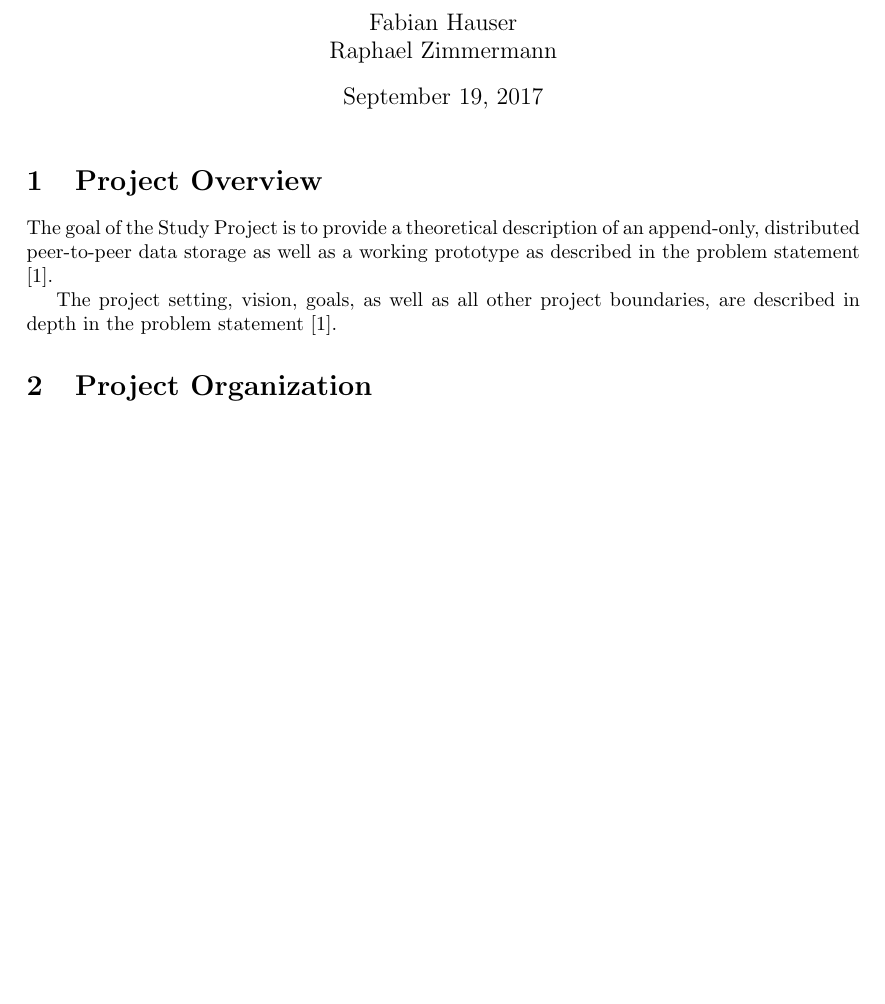
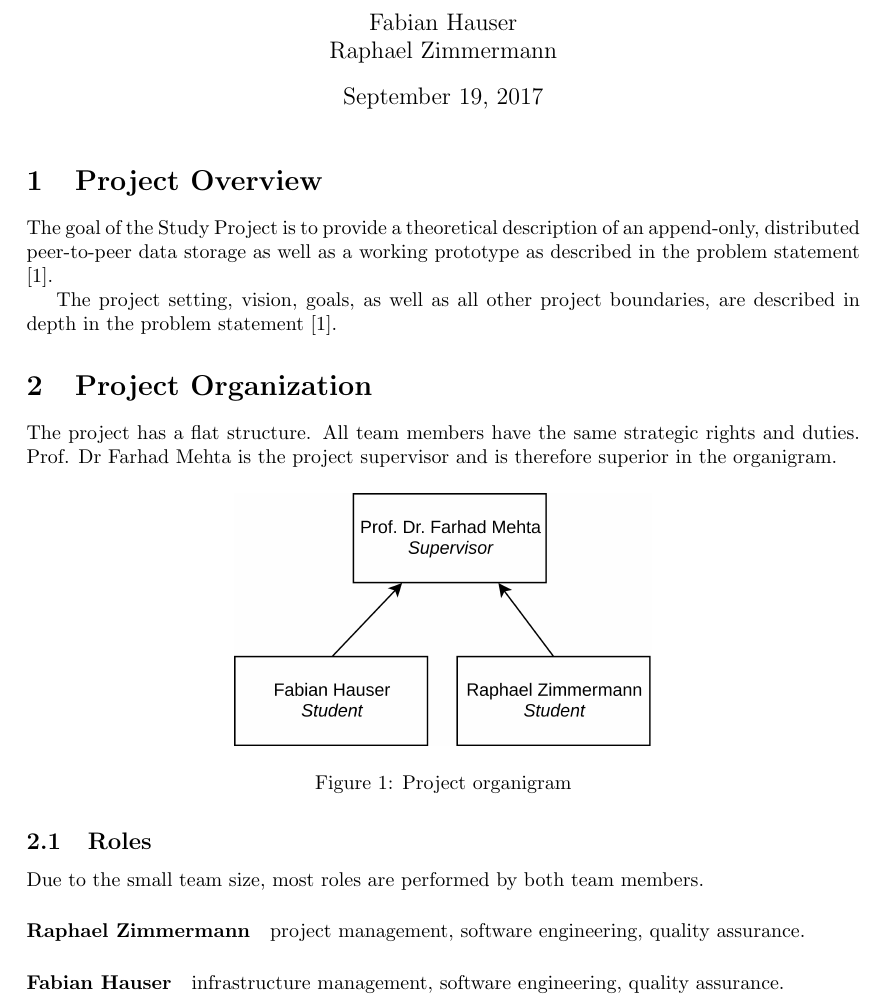
Before and after one commit to redbackup/redbackup.org, a LaTeX document (project-plan/project-plan.tex): part of the page before the commit and part of page 1 of 2 after it, cut so that both start at the same text, the shorter picture padded with empty space. Compiled offline with pdfLaTeX.

Commit message:
Write paragraph project organization

```diff
--- a/project-plan/project-plan.tex
+++ b/project-plan/project-plan.tex
@@ -4,6 +4,8 @@
 \geometry{verbose, marginparwidth=15mm, marginparsep=3mm, tmargin=25mm}
 \usepackage{tabulary}
 \usepackage{enumitem}
+\usepackage{graphicx}
+\usepackage{float}
 
 \usepackage{url}
 \title{Redbackup: Projectplan}
@@ -24,6 +26,24 @@ The project setting, vision, goals, as well as all other project boundaries, are
 
 \section{Project Organization}
 
+The project has a flat structure. All team members have the same strategic rights and duties. Prof. Dr Farhad Mehta is the project supervisor and is therefore superior in the organigram.
+
+\begin{figure}[H]
+	\centering
+	\includegraphics[width=0.5\linewidth]{resources/organigram}
+	\caption[Organigram]{Project organigram}
+	\label{fig:organigram}
+\end{figure}
+
+\subsection{Roles}
+
+Due to the small team size, most roles are performed by both team members.
+
+\paragraph{Raphael Zimmermann} project management, software engineering, quality assurance.
+
+\paragraph{Fabian Hauser} infrastructure management, software engineering, quality assurance.
+
+
 
 \section{Project Workflow}
 
```
Also changed, not shown: project-plan/resources/organigram.jpg (added), 1 other file.
